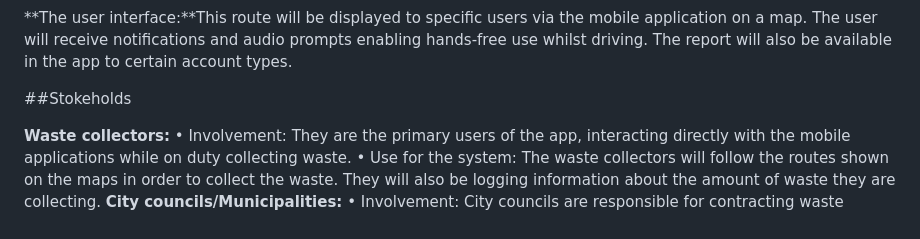
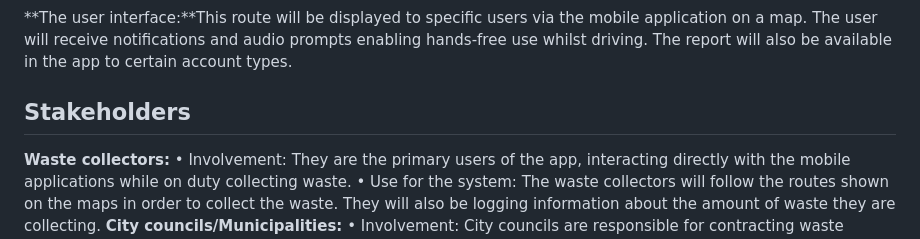
Before and after one commit to felixUOB/AI-Enhanced_Waste_Collection_2024, a Markdown page: README.md, the part around the change printed below. GitHub-like rendering.

```diff
--- a/README.md
+++ b/README.md
@@ -17,7 +17,7 @@ This project aims to combine these two elements and create a comprehensive AI-dr
 
 **The user interface:**This route will be displayed to specific users via the mobile application on a map. The user will receive notifications and audio prompts enabling hands-free use whilst driving. The report will also be available in the app to certain account types.
 
-##Stokeholds
+## Stakeholders
 
 **Waste collectors:**
 	• Involvement: They are the primary users of the app, interacting directly with the mobile applications while on duty collecting waste.
```
Also changed, not shown: other parts of README.md (+6 -6 lines).
